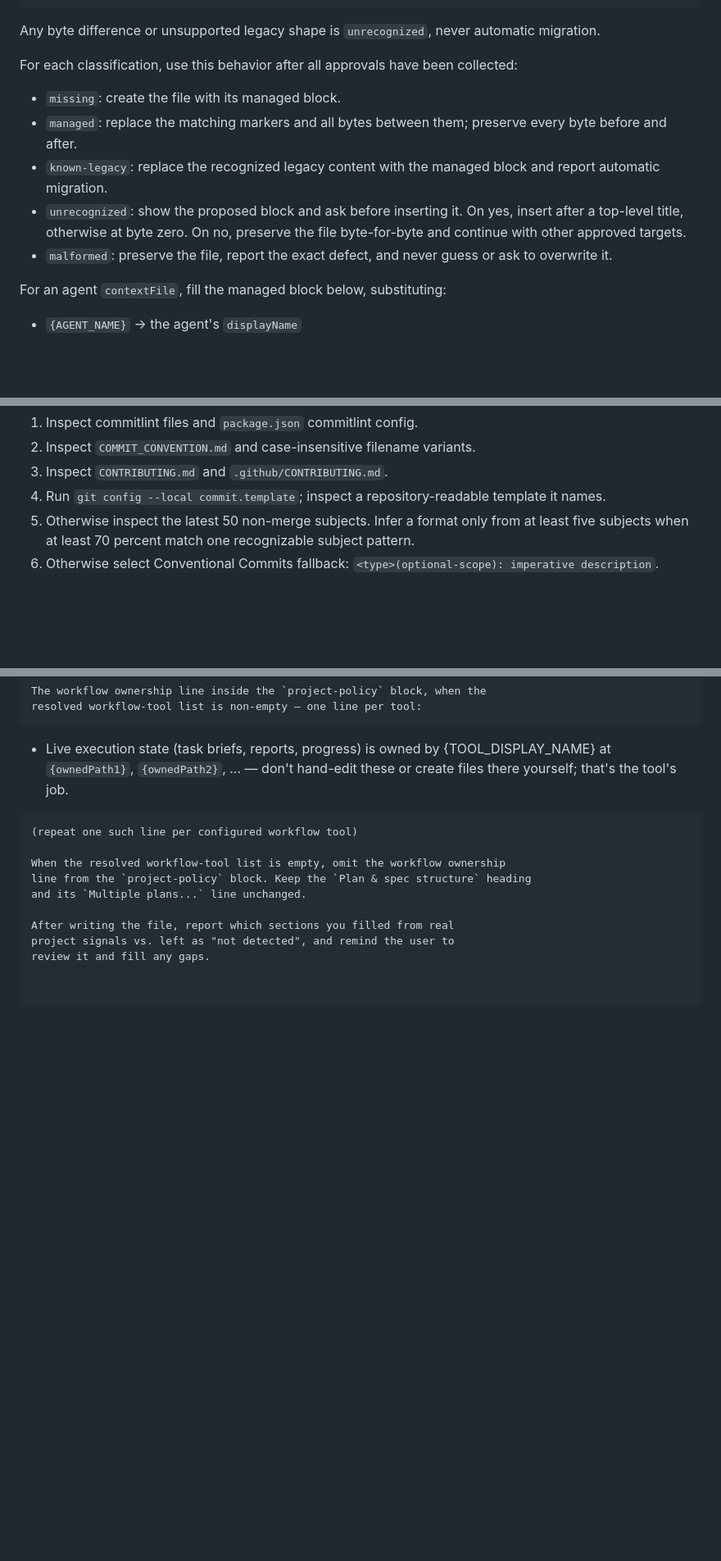
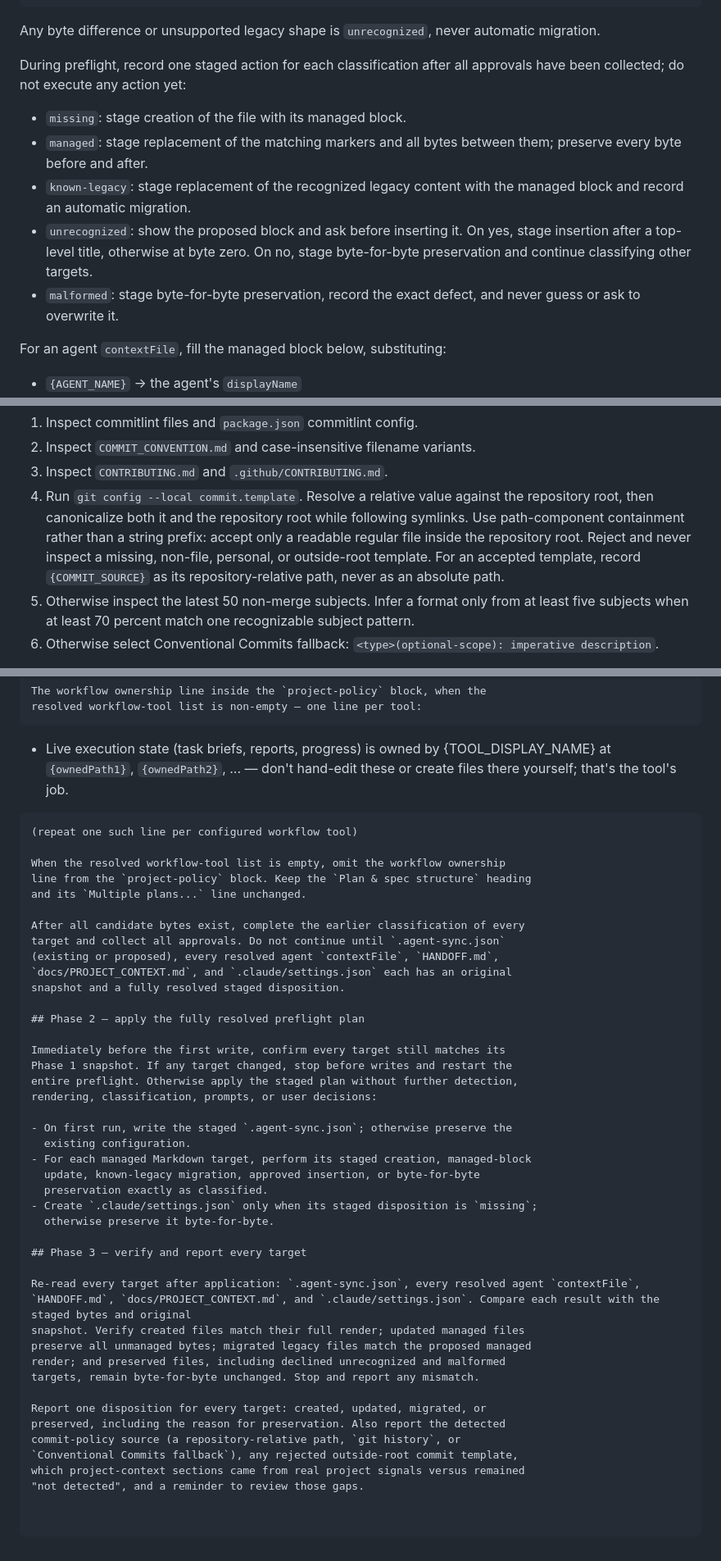
Before and after one commit to cys2best/agent-sync, a Markdown page: commands/scaffold-shared-context.md, 3 parts joined by grey strips. Shown at 82% size. GitHub-like rendering; blank space fills up the shorter version.

Commit message:
fix(scaffold): complete policy preflight verification

```diff
--- a/commands/scaffold-shared-context.md
+++ b/commands/scaffold-shared-context.md
@@ -210,18 +220,18 @@ startup script if your Codex setup supports one.)
 Any byte difference or unsupported legacy shape is `unrecognized`, never
 automatic migration.
 
-For each classification, use this behavior after all approvals have been
-collected:
-- `missing`: create the file with its managed block.
-- `managed`: replace the matching markers and all bytes between them; preserve
-  every byte before and after.
-- `known-legacy`: replace the recognized legacy content with the managed block
-  and report automatic migration.
+During preflight, record one staged action for each classification after all
+approvals have been collected; do not execute any action yet:
+- `missing`: stage creation of the file with its managed block.
+- `managed`: stage replacement of the matching markers and all bytes between
+  them; preserve every byte before and after.
+- `known-legacy`: stage replacement of the recognized legacy content with the
+  managed block and record an automatic migration.
 - `unrecognized`: show the proposed block and ask before inserting it. On yes,
-  insert after a top-level title, otherwise at byte zero. On no, preserve the
-  file byte-for-byte and continue with other approved targets.
-- `malformed`: preserve the file, report the exact defect, and never guess or
-  ask to overwrite it.
+  stage insertion after a top-level title, otherwise at byte zero. On no, stage
+  byte-for-byte preservation and continue classifying other targets.
+- `malformed`: stage byte-for-byte preservation, record the exact defect, and
+  never guess or ask to overwrite it.
 
 For an agent `contextFile`, fill the managed block below, substituting:
 - `{AGENT_NAME}` → the agent's `displayName`
@@ -380,8 +391,13 @@ Before target rendering, detect commit policy from local evidence only:
 1. Inspect commitlint files and `package.json` commitlint config.
 2. Inspect `COMMIT_CONVENTION.md` and case-insensitive filename variants.
 3. Inspect `CONTRIBUTING.md` and `.github/CONTRIBUTING.md`.
-4. Run `git config --local commit.template`; inspect a repository-readable
-   template it names.
+4. Run `git config --local commit.template`. Resolve a relative value against
+   the repository root, then canonicalize both it and the repository root while
+   following symlinks. Use path-component containment rather than a string
+   prefix: accept only a readable regular file inside the repository root.
+   Reject and never inspect a missing, non-file, personal, or outside-root
+   template. For an accepted template, record `{COMMIT_SOURCE}` as its
+   repository-relative path, never as an absolute path.
 5. Otherwise inspect the latest 50 non-merge subjects. Infer a format only from
    at least five subjects when at least 70 percent match one recognizable
    subject pattern.
@@ -472,6 +491,39 @@ When the resolved workflow-tool list is empty, omit the workflow ownership
 line from the `project-policy` block. Keep the `Plan & spec structure` heading
 and its `Multiple plans...` line unchanged.
 
-After writing the file, report which sections you filled from real
-project signals vs. left as "not detected", and remind the user to
-review it and fill any gaps.
+After all candidate bytes exist, complete the earlier classification of every
+target and collect all approvals. Do not continue until `.agent-sync.json`
+(existing or proposed), every resolved agent `contextFile`, `HANDOFF.md`,
+`docs/PROJECT_CONTEXT.md`, and `.claude/settings.json` each has an original
+snapshot and a fully resolved staged disposition.
+
+## Phase 2 — apply the fully resolved preflight plan
+
+Immediately before the first write, confirm every target still matches its
+Phase 1 snapshot. If any target changed, stop before writes and restart the
+entire preflight. Otherwise apply the staged plan without further detection,
+rendering, classification, prompts, or user decisions:
+
+- On first run, write the staged `.agent-sync.json`; otherwise preserve the
+  existing configuration.
+- For each managed Markdown target, perform its staged creation, managed-block
+  update, known-legacy migration, approved insertion, or byte-for-byte
+  preservation exactly as classified.
+- Create `.claude/settings.json` only when its staged disposition is `missing`;
+  otherwise preserve it byte-for-byte.
+
+## Phase 3 — verify and report every target
+
+Re-read every target after application: `.agent-sync.json`, every resolved agent `contextFile`,
+`HANDOFF.md`, `docs/PROJECT_CONTEXT.md`, and `.claude/settings.json`. Compare each result with the staged bytes and original
+snapshot. Verify created files match their full render; updated managed files
+preserve all unmanaged bytes; migrated legacy files match the proposed managed
+render; and preserved files, including declined unrecognized and malformed
+targets, remain byte-for-byte unchanged. Stop and report any mismatch.
+
+Report one disposition for every target: created, updated, migrated, or
+preserved, including the reason for preservation. Also report the detected
+commit-policy source (a repository-relative path, `git history`, or
+`Conventional Commits fallback`), any rejected outside-root commit template,
+which project-context sections came from real project signals versus remained
+"not detected", and a reminder to review those gaps.
```
Also changed, not shown: other parts of commands/scaffold-shared-context.md (+29 -15 lines).
